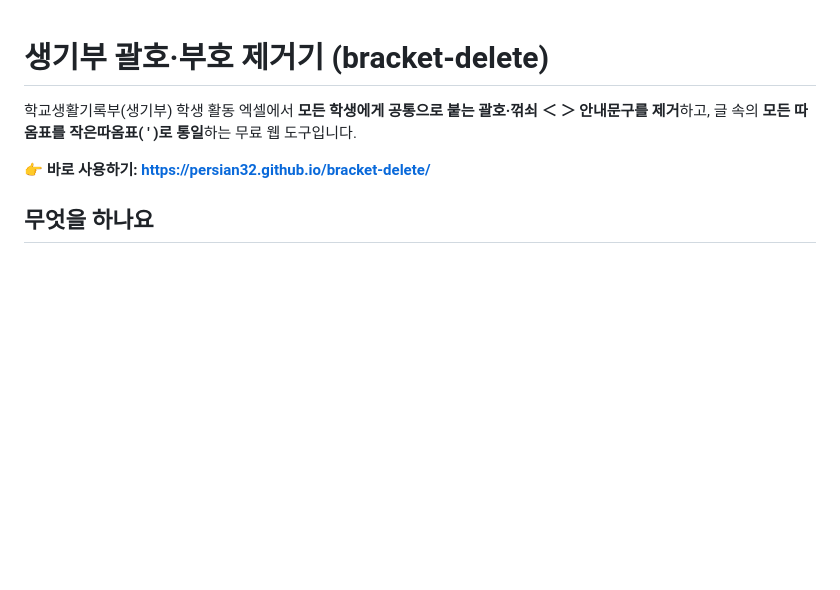
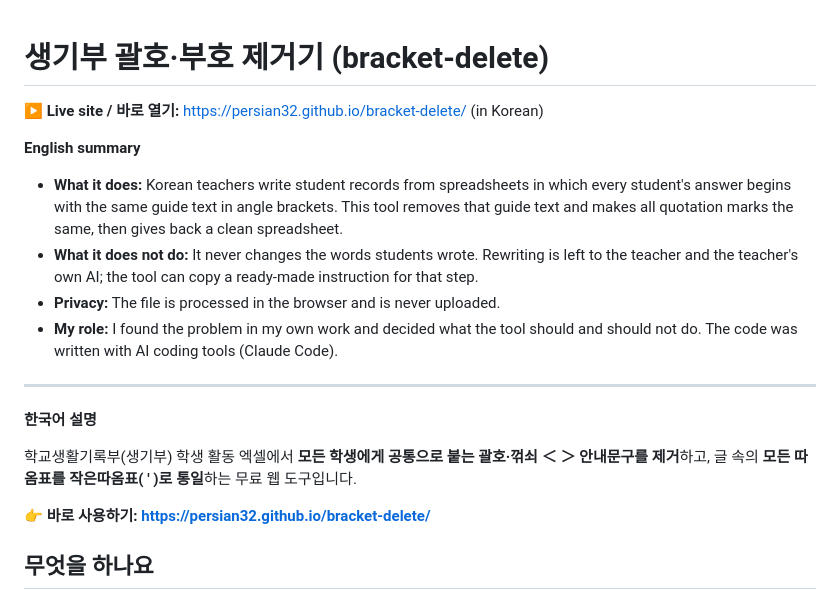
Before and after one commit to persian32/bracket-delete, a Markdown page: README.md, the part around the change. Drawn GitHub-style; blank space fills up the shorter version.

Commit message:
Add English summary and live site link to README
Co-Authored-By: Claude Opus 5.5 <noreply@anthropic.com>
Claude-Session: https://claude.ai/code/session_0182EaV93icHdBfTLMJUQLfW

```diff
--- a/README.md
+++ b/README.md
@@ -1,4 +1,17 @@
 # 생기부 괄호·부호 제거기 (bracket-delete)
+
+**▶ Live site / 바로 열기:** https://persian32.github.io/bracket-delete/ (in Korean)
+
+**English summary**
+
+- **What it does:** Korean teachers write student records from spreadsheets in which every student's answer begins with the same guide text in angle brackets. This tool removes that guide text and makes all quotation marks the same, then gives back a clean spreadsheet.
+- **What it does not do:** It never changes the words students wrote. Rewriting is left to the teacher and the teacher's own AI; the tool can copy a ready-made instruction for that step.
+- **Privacy:** The file is processed in the browser and is never uploaded.
+- **My role:** I found the problem in my own work and decided what the tool should and should not do. The code was written with AI coding tools (Claude Code).
+
+---
+
+**한국어 설명**
 
 학교생활기록부(생기부) 학생 활동 엑셀에서 **모든 학생에게 공통으로 붙는 괄호·꺾쇠 ＜ ＞ 안내문구를 제거**하고, 글 속의 **모든 따옴표를 작은따옴표( ' )로 통일**하는 무료 웹 도구입니다.
 
```
